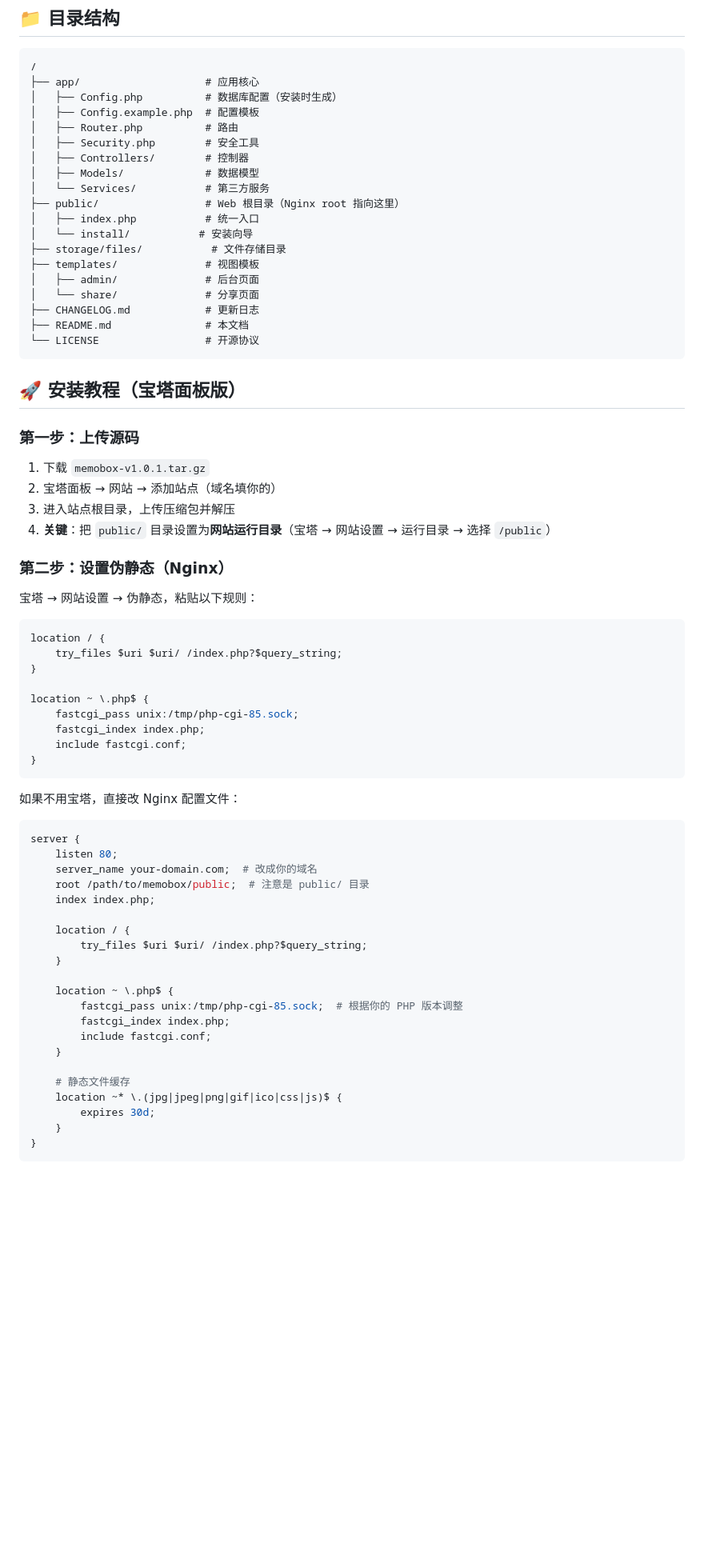
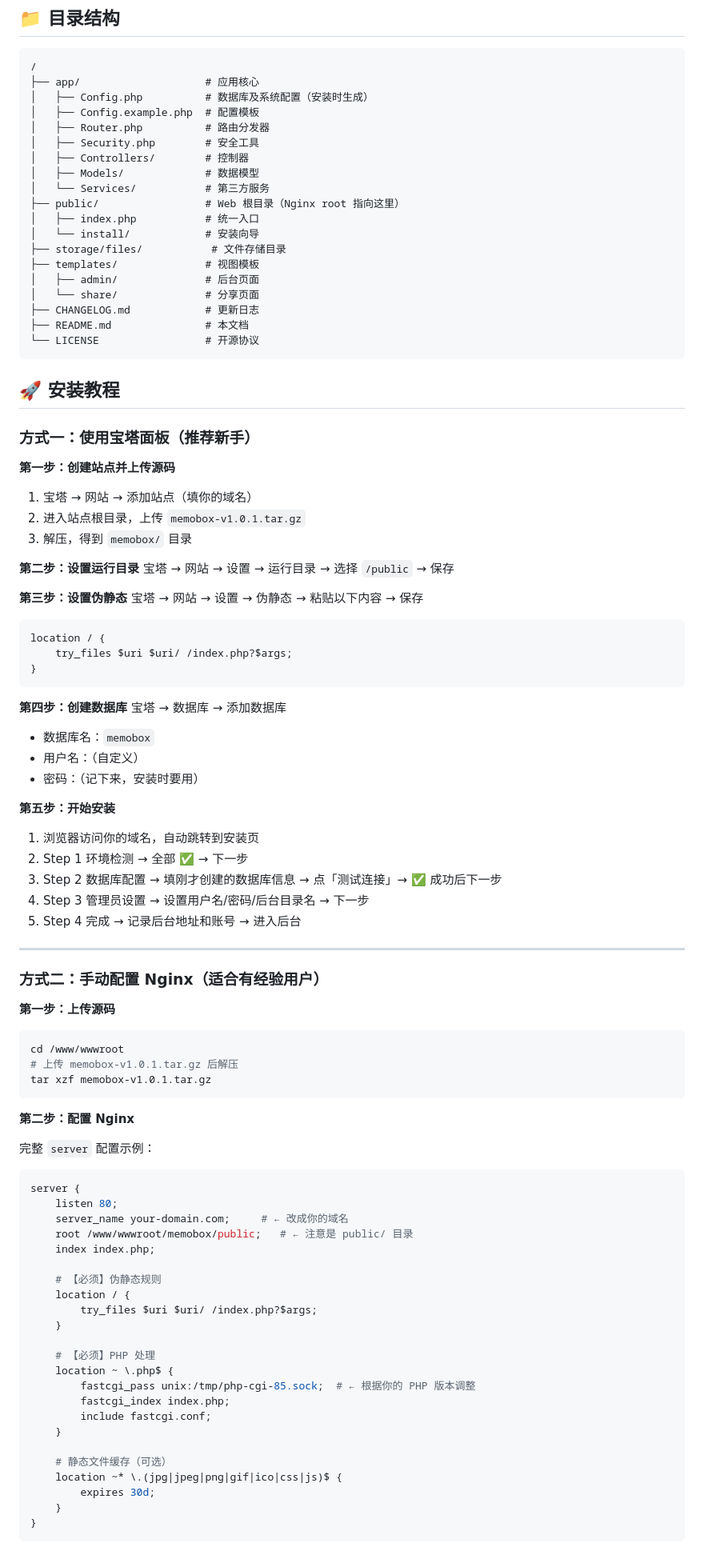
Before and after one commit to yunlianw/memobox, a Markdown page: README.md, the part around one of its changes. Shown at 80% size. GitHub-like rendering; blank space fills up the shorter version.

Commit message:
README: 安装教程分宝塔版和手动配置版，方便不同用户

````diff
--- a/README.md
+++ b/README.md
@@ -17,16 +17,16 @@
 ```
 /
 ├── app/                    # 应用核心
-│   ├── Config.php          # 数据库配置（安装时生成）
+│   ├── Config.php          # 数据库及系统配置（安装时生成）
 │   ├── Config.example.php  # 配置模板
-│   ├── Router.php          # 路由
+│   ├── Router.php          # 路由分发器
 │   ├── Security.php        # 安全工具
 │   ├── Controllers/        # 控制器
 │   ├── Models/             # 数据模型
 │   └── Services/           # 第三方服务
 ├── public/                 # Web 根目录（Nginx root 指向这里）
 │   ├── index.php           # 统一入口
-│   └── install/           # 安装向导
+│   └── install/            # 安装向导
 ├── storage/files/           # 文件存储目录
 ├── templates/              # 视图模板
 │   ├── admin/              # 后台页面
@@ -36,51 +36,75 @@
 └── LICENSE                 # 开源协议
 ```
 
-## 🚀 安装教程（宝塔面板版）
+## 🚀 安装教程
 
-### 第一步：上传源码
+### 方式一：使用宝塔面板（推荐新手）
 
-1. 下载 `memobox-v1.0.1.tar.gz`
-2. 宝塔面板 → 网站 → 添加站点（域名填你的）
-3. 进入站点根目录，上传压缩包并解压
-4. **关键**：把 `public/` 目录设置为**网站运行目录**（宝塔 → 网站设置 → 运行目录 → 选择 `/public`）
+**第一步：创建站点并上传源码**
+1. 宝塔 → 网站 → 添加站点（填你的域名）
+2. 进入站点根目录，上传 `memobox-v1.0.1.tar.gz`
+3. 解压，得到 `memobox/` 目录
 
-### 第二步：设置伪静态（Nginx）
+**第二步：设置运行目录**
+宝塔 → 网站 → 设置 → 运行目录 → 选择 `/public` → 保存
 
-宝塔 → 网站设置 → 伪静态，粘贴以下规则：
+**第三步：设置伪静态**
+宝塔 → 网站 → 设置 → 伪静态 → 粘贴以下内容 → 保存
 
 ```nginx
 location / {
-    try_files $uri $uri/ /index.php?$query_string;
-}
-
-location ~ \.php$ {
-    fastcgi_pass unix:/tmp/php-cgi-85.sock;
-    fastcgi_index index.php;
-    include fastcgi.conf;
+    try_files $uri $uri/ /index.php?$args;
 }
 ```
 
-如果不用宝塔，直接改 Nginx 配置文件：
+**第四步：创建数据库**
+宝塔 → 数据库 → 添加数据库
+- 数据库名：`memobox`
+- 用户名：（自定义）
+- 密码：（记下来，安装时要用）
+
+**第五步：开始安装**
+1. 浏览器访问你的域名，自动跳转到安装页
+2. Step 1 环境检测 → 全部 ✅ → 下一步
+3. Step 2 数据库配置 → 填刚才创建的数据库信息 → 点「测试连接」→ ✅ 成功后下一步
+4. Step 3 管理员设置 → 设置用户名/密码/后台目录名 → 下一步
+5. Step 4 完成 → 记录后台地址和账号 → 进入后台
+
+---
+
+### 方式二：手动配置 Nginx（适合有经验用户）
+
+**第一步：上传源码**
+```bash
+cd /www/wwwroot
+# 上传 memobox-v1.0.1.tar.gz 后解压
+tar xzf memobox-v1.0.1.tar.gz
+```
+
+**第二步：配置 Nginx**
+
+完整 `server` 配置示例：
 
 ```nginx
 server {
     listen 80;
-    server_name your-domain.com;  # 改成你的域名
-    root /path/to/memobox/public;  # 注意是 public/ 目录
+    server_name your-domain.com;     # ← 改成你的域名
+    root /www/wwwroot/memobox/public;   # ← 注意是 public/ 目录
     index index.php;
 
+    # 【必须】伪静态规则
     location / {
-        try_files $uri $uri/ /index.php?$query_string;
+        try_files $uri $uri/ /index.php?$args;
     }
 
+    # 【必须】PHP 处理
     location ~ \.php$ {
-        fastcgi_pass unix:/tmp/php-cgi-85.sock;  # 根据你的 PHP 版本调整
+        fastcgi_pass unix:/tmp/php-cgi-85.sock;  # ← 根据你的 PHP 版本调整
         fastcgi_index index.php;
         include fastcgi.conf;
     }
 
-    # 静态文件缓存
+    # 静态文件缓存（可选）
     location ~* \.(jpg|jpeg|png|gif|ico|css|js)$ {
         expires 30d;
     }
````
Also changed, not shown: other parts of README.md (+14 -30 lines).
